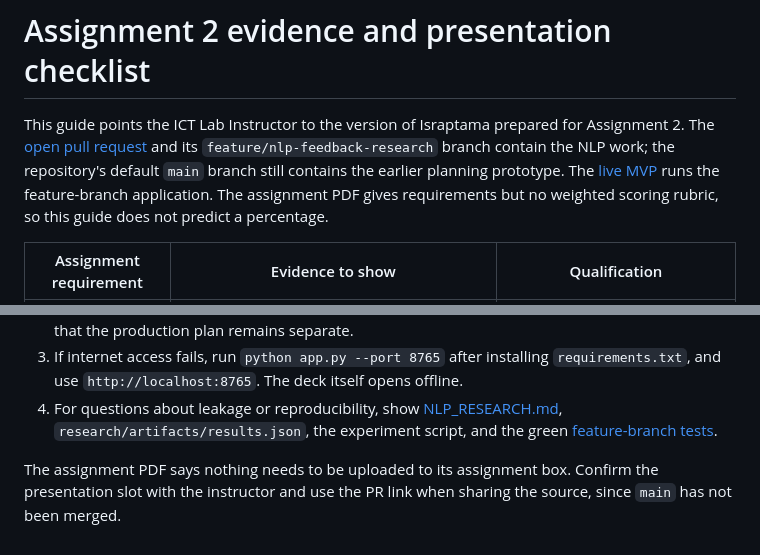
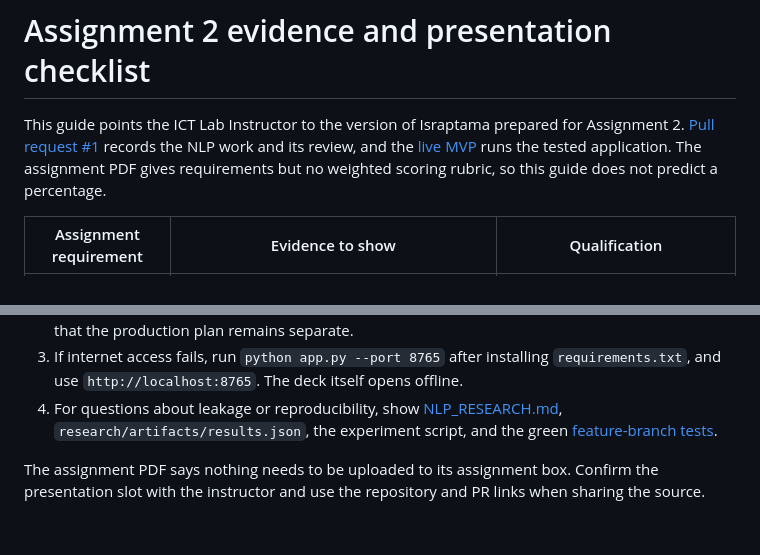
Before and after one commit to LordGibrat/israptama, a Markdown page: ASSIGNMENT_EVIDENCE.md, 2 parts joined by grey strips. Drawn GitHub-style.

```diff
--- a/ASSIGNMENT_EVIDENCE.md
+++ b/ASSIGNMENT_EVIDENCE.md
@@ -1,6 +1,6 @@
 # Assignment 2 evidence and presentation checklist
 
-This guide points the ICT Lab Instructor to the version of Israptama prepared for Assignment 2. The [open pull request](https://github.com/LordGibrat/israptama/pull/1) and its `feature/nlp-feedback-research` branch contain the NLP work; the repository's default `main` branch still contains the earlier planning prototype. The [live MVP](https://israptama.vercel.app/) runs the feature-branch application. The assignment PDF gives requirements but no weighted scoring rubric, so this guide does not predict a percentage.
+This guide points the ICT Lab Instructor to the version of Israptama prepared for Assignment 2. [Pull request #1](https://github.com/LordGibrat/israptama/pull/1) records the NLP work and its review, and the [live MVP](https://israptama.vercel.app/) runs the tested application. The assignment PDF gives requirements but no weighted scoring rubric, so this guide does not predict a percentage.
 
 | Assignment requirement | Evidence to show | Qualification |
 | --- | --- | --- |
@@ -19,4 +19,4 @@ This guide points the ICT Lab Instructor to the version of Israptama prepared fo
 3. If internet access fails, run `python app.py --port 8765` after installing `requirements.txt`, and use `http://localhost:8765`. The deck itself opens offline.
 4. For questions about leakage or reproducibility, show [NLP_RESEARCH.md](NLP_RESEARCH.md), `research/artifacts/results.json`, the experiment script, and the green [feature-branch tests](https://github.com/LordGibrat/israptama/actions/workflows/tests.yml?query=branch%3Afeature%2Fnlp-feedback-research).
 
-The assignment PDF says nothing needs to be uploaded to its assignment box. Confirm the presentation slot with the instructor and use the PR link when sharing the source, since `main` has not been merged.
+The assignment PDF says nothing needs to be uploaded to its assignment box. Confirm the presentation slot with the instructor and use the repository and PR links when sharing the source.
```
Also changed, not shown: README.md (+1 -1 lines), VERIFICATION.md (+2 -2 lines).
